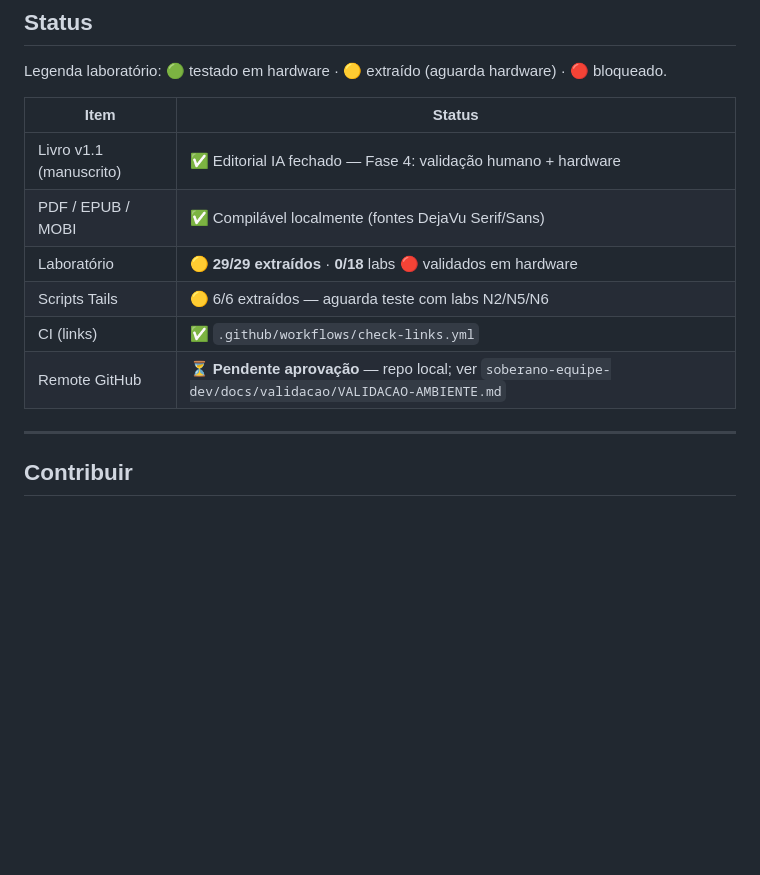
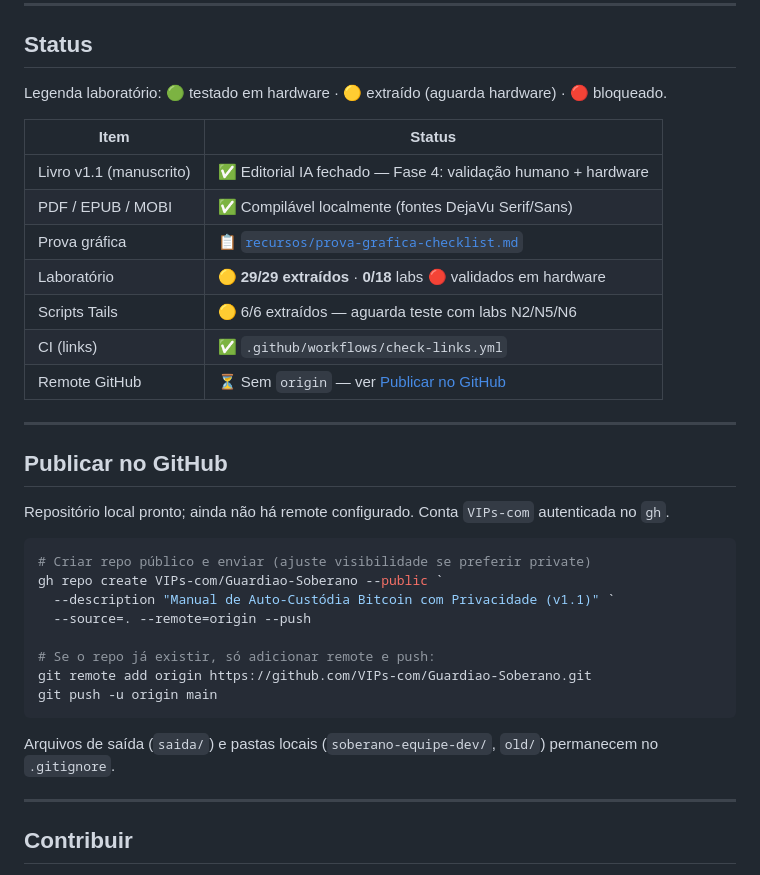
Before and after one commit to VIPs-com/Guardiao-Soberano, a Markdown page: README.md, the part around the change. Rendered like a GitHub page; blank space fills up the shorter version.

Commit message:
docs: checklist prova gráfica e instruções de push
Adiciona roteiro de validação para impressão e seção
Publicar no GitHub no README.

Co-authored-by: Cursor <cursoragent@cursor.com>

````diff
--- a/README.md
+++ b/README.md
@@ -74,10 +74,30 @@ Legenda laboratório: 🟢 testado em hardware · 🟡 extraído (aguarda hardwa
 | --- | --- |
 | Livro v1.1 (manuscrito) | ✅ Editorial IA fechado — Fase 4: validação humano + hardware |
 | PDF / EPUB / MOBI | ✅ Compilável localmente (fontes DejaVu Serif/Sans) |
+| Prova gráfica | 📋 [`recursos/prova-grafica-checklist.md`](recursos/prova-grafica-checklist.md) |
 | Laboratório | 🟡 **29/29 extraídos** · **0/18** labs 🔴 validados em hardware |
 | Scripts Tails | 🟡 6/6 extraídos — aguarda teste com labs N2/N5/N6 |
 | CI (links) | ✅ `.github/workflows/check-links.yml` |
-| Remote GitHub | ⏳ **Pendente aprovação** — repo local; ver `soberano-equipe-dev/docs/validacao/VALIDACAO-AMBIENTE.md` |
+| Remote GitHub | ⏳ Sem `origin` — ver [Publicar no GitHub](#publicar-no-github) |
+
+---
+
+## Publicar no GitHub
+
+Repositório local pronto; ainda não há remote configurado. Conta `VIPs-com` autenticada no `gh`.
+
+```powershell
+# Criar repo público e enviar (ajuste visibilidade se preferir private)
+gh repo create VIPs-com/Guardiao-Soberano --public `
+  --description "Manual de Auto-Custódia Bitcoin com Privacidade (v1.1)" `
+  --source=. --remote=origin --push
+
+# Se o repo já existir, só adicionar remote e push:
+git remote add origin https://github.com/VIPs-com/Guardiao-Soberano.git
+git push -u origin main
+```
+
+Arquivos de saída (`saida/`) e pastas locais (`soberano-equipe-dev/`, `old/`) permanecem no `.gitignore`.
 
 ---
 
````
Also changed, not shown: recursos/prova-grafica-checklist.md (added, +87 -0 lines).
